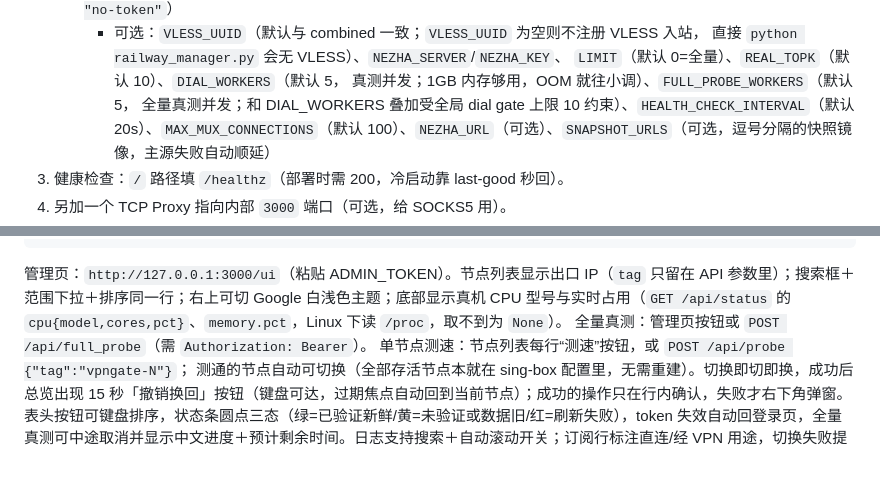
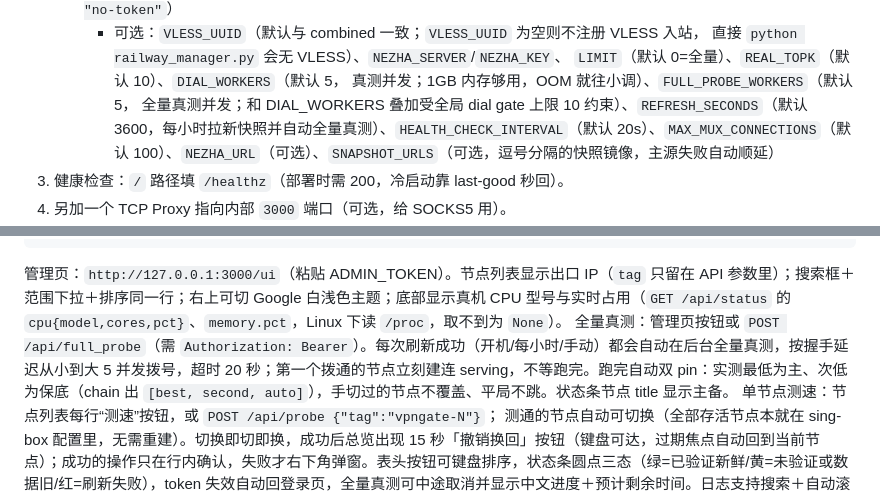
Before and after one commit to 2061969365/railway-vpngate-combined, a Markdown page: README.md, 2 parts joined by grey strips. Drawn GitHub-style; blank space fills up the shorter version.

Commit message:
docs: hourly auto full-probe + dual auto-pin (best/backup), 20s timeout

````diff
--- a/README.md
+++ b/README.md
@@ -31,7 +31,7 @@ VPNGate 免费节点（sing-box `openvpn-client`，免 TUN/免特权）+ 双 VLE
        直接 `python railway_manager.py` 会无 VLESS）、`NEZHA_SERVER`/`NEZHA_KEY`、
        `LIMIT`（默认 0=全量）、`REAL_TOPK`（默认 10）、`DIAL_WORKERS`（默认 5，
        真测并发；1GB 内存够用，OOM 就往小调）、`FULL_PROBE_WORKERS`（默认 5，
-       全量真测并发；和 DIAL_WORKERS 叠加受全局 dial gate 上限 10 约束）、`HEALTH_CHECK_INTERVAL`（默认 20s）、`MAX_MUX_CONNECTIONS`（默认 100）、`NEZHA_URL`（可选）、`SNAPSHOT_URLS`（可选，逗号分隔的快照镜像，主源失败自动顺延）
+       全量真测并发；和 DIAL_WORKERS 叠加受全局 dial gate 上限 10 约束）、`REFRESH_SECONDS`（默认 3600，每小时拉新快照并自动全量真测）、`HEALTH_CHECK_INTERVAL`（默认 20s）、`MAX_MUX_CONNECTIONS`（默认 100）、`NEZHA_URL`（可选）、`SNAPSHOT_URLS`（可选，逗号分隔的快照镜像，主源失败自动顺延）
 3. 健康检查：`/` 路径填 `/healthz`（部署时需 200，冷启动靠 last-good 秒回）。
 4. 另加一个 TCP Proxy 指向内部 `3000` 端口（可选，给 SOCKS5 用）。
 5. 持久化（强烈建议）：service → Volumes → Add Volume，加完即可，
@@ -84,7 +84,7 @@ curl http://127.0.0.1:3000/healthz   # ok
 ```
 
 管理页：`http://127.0.0.1:3000/ui`（粘贴 ADMIN_TOKEN）。节点列表显示出口 IP（`tag` 只留在 API 参数里）；搜索框＋范围下拉＋排序同一行；右上可切 Google 白浅色主题；底部显示真机 CPU 型号与实时占用（`GET /api/status` 的 `cpu{model,cores,pct}`、`memory.pct`，Linux 下读 `/proc`，取不到为 `None`）。
-全量真测：管理页按钮或 `POST /api/full_probe`（需 `Authorization: Bearer`）。
+全量真测：管理页按钮或 `POST /api/full_probe`（需 `Authorization: Bearer`）。每次刷新成功（开机/每小时/手动）都会自动在后台全量真测，按握手延迟从小到大 5 并发拨号，超时 20 秒；第一个拨通的节点立刻建连 serving，不等跑完。跑完自动双 pin：实测最低为主、次低为保底（chain 出 `[best, second, auto]`），手切过的节点不覆盖、平局不跳。状态条节点 title 显示主备。
 单节点测速：节点列表每行“测速”按钮，或 `POST /api/probe {"tag":"vpngate-N"}`；
 测通的节点自动可切换（全部存活节点本就在 sing-box 配置里，无需重建）。切换即切即换，成功后总览出现 15 秒「撤销换回」按钮（键盘可达，过期焦点自动回到当前节点）；成功的操作只在行内确认，失败才右下角弹窗。表头按钮可键盘排序，状态条圆点三态（绿=已验证新鲜/黄=未验证或数据旧/红=刷新失败），token 失效自动回登录页，全量真测可中途取消并显示中文进度＋预计剩余时间。日志支持搜索＋自动滚动开关；订阅行标注直连/经 VPN 用途，切换失败提示取后端 detail；统计卡自适应列、流量带单位、时长人性化显示，移动端保留导航并冻结首末列。
 
````
